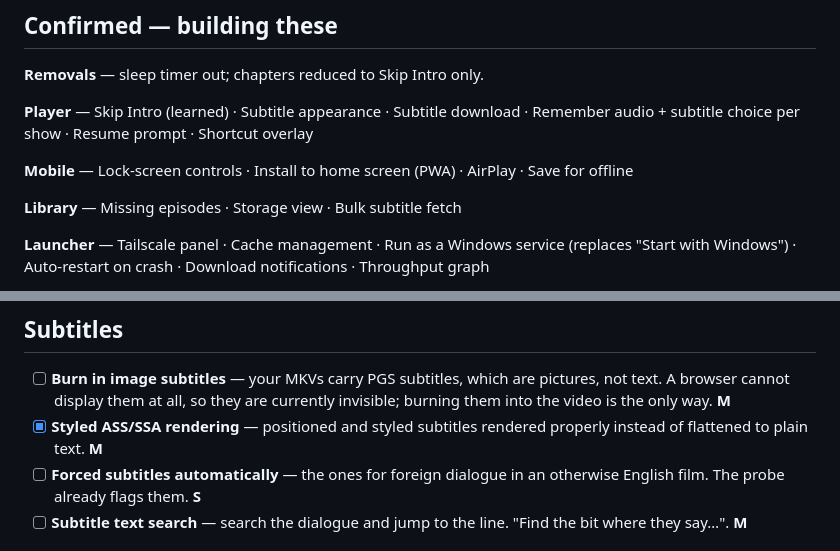
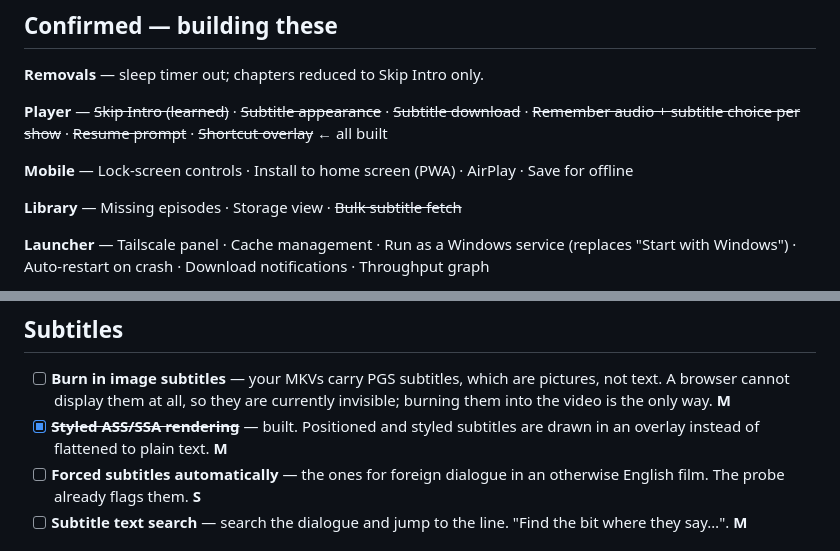
Before and after one commit to idoadjadjajdada/MediaWatcher, a Markdown page: docs/feature-checklist.md, 2 parts joined by grey strips. Rendered like a GitHub page.

```diff
--- a/docs/feature-checklist.md
+++ b/docs/feature-checklist.md
@@ -13,13 +13,14 @@ Effort: **S** an afternoon, **M** a day, **L** its own spec and plan.
 
 **Removals** — sleep timer out; chapters reduced to Skip Intro only.
 
-**Player** — Skip Intro (learned) · Subtitle appearance · Subtitle download ·
-Remember audio + subtitle choice per show · Resume prompt · Shortcut overlay
+**Player** — ~~Skip Intro (learned)~~ · ~~Subtitle appearance~~ ·
+~~Subtitle download~~ · ~~Remember audio + subtitle choice per show~~ ·
+~~Resume prompt~~ · ~~Shortcut overlay~~  ← all built
 
 **Mobile** — Lock-screen controls · Install to home screen (PWA) · AirPlay ·
 Save for offline
 
-**Library** — Missing episodes · Storage view · Bulk subtitle fetch
+**Library** — Missing episodes · Storage view · ~~Bulk subtitle fetch~~
 
 **Launcher** — Tailscale panel · Cache management · Run as a Windows service
 (replaces "Start with Windows") · Auto-restart on crash · Download
@@ -73,8 +74,8 @@ and every download is still manual, one title at a time.
 - [ ] **Burn in image subtitles** — your MKVs carry PGS subtitles, which are
       pictures, not text. A browser cannot display them at all, so they are
       currently invisible; burning them into the video is the only way. **M**
-- [x] **Styled ASS/SSA rendering** — positioned and styled subtitles rendered
-      properly instead of flattened to plain text. **M**
+- [x] ~~**Styled ASS/SSA rendering**~~ — built. Positioned and styled subtitles
+      are drawn in an overlay instead of flattened to plain text. **M**
 - [ ] **Forced subtitles automatically** — the ones for foreign dialogue in an
       otherwise English film. The probe already flags them. **S**
 - [ ] **Subtitle text search** — search the dialogue and jump to the line.
```
Also changed, not shown: README.md (+41 -0 lines).
